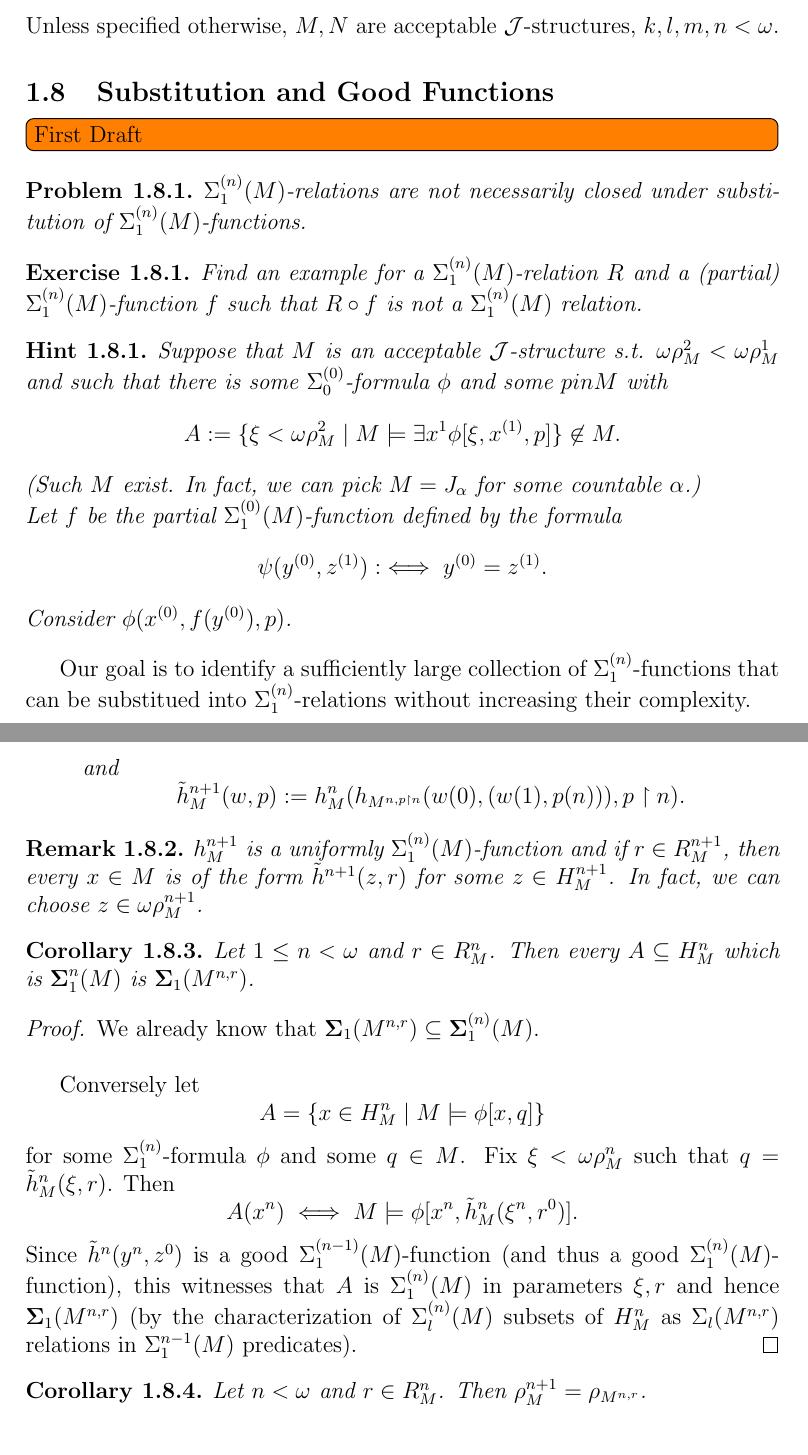
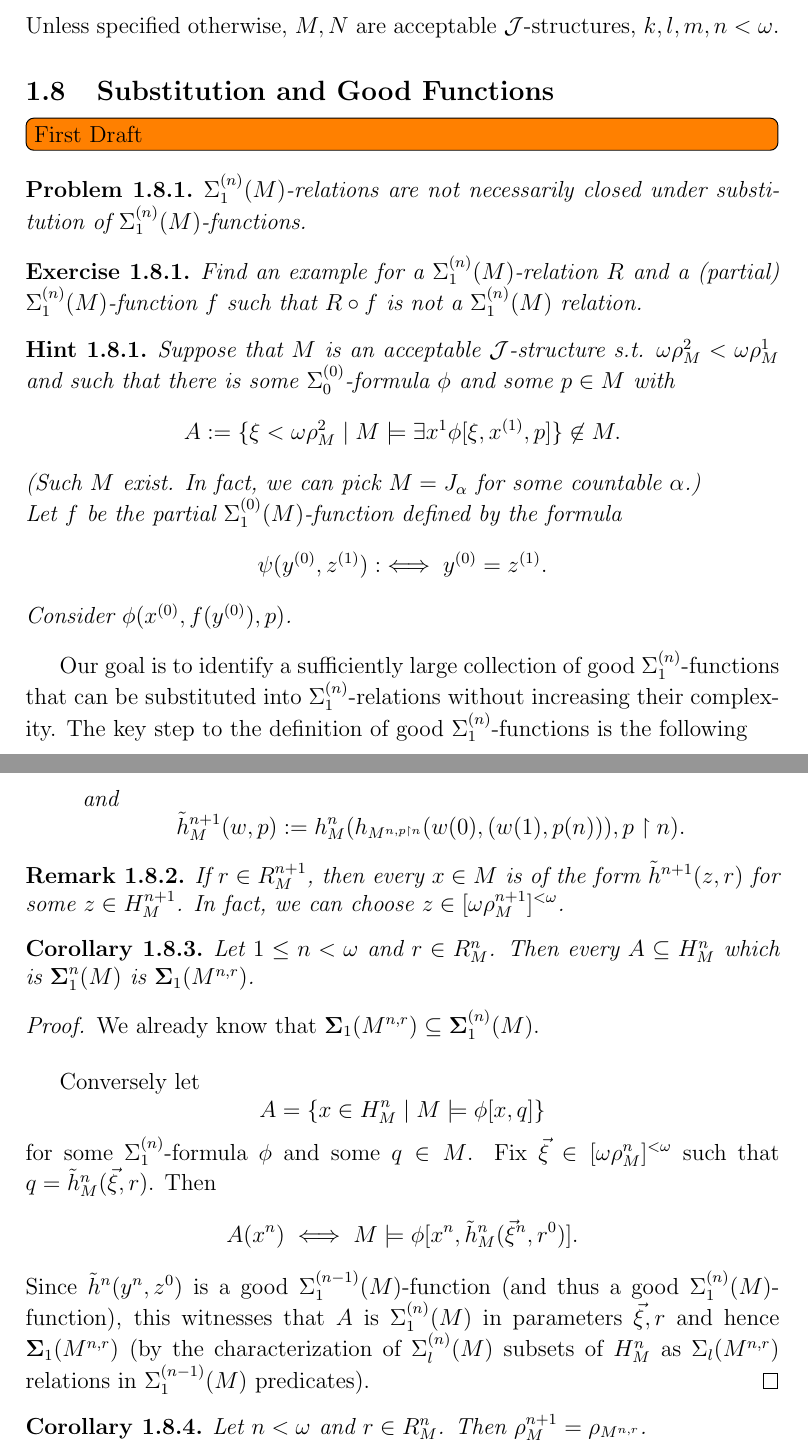
Before and after one commit to KappaDistributive/Fine-Structure-Rutgers-2019, a LaTeX document (main.tex): two parts of pages 1 and 5 of 12, joined at a grey line, cut so that both start at the same text. Compiled offline with pdfLaTeX.

Commit message:
fixed a bunch of typos

```diff
--- a/main.tex
+++ b/main.tex
@@ -122,7 +121,7 @@ $\mathcal{J}$-structures, $k,l,m,n < \omega$.
 \begin{hint}
   Suppose that $M$ is an acceptable $\mathcal{J}$-structure
   s.t. $\omega \rho^2_M < \omega \rho^1_M$ and such that there is some
-  $\Sigma^{(0)}_0$-formula $\phi$ and some $p in M$ with
+  $\Sigma^{(0)}_0$-formula $\phi$ and some $p \in M$ with
   \[
     A := \{ \xi < \omega \rho^2_M \mid M \models \exists x^1 \phi [
     \xi, x^{(1)}, p ] \} \not \in M.
@@ -136,9 +135,11 @@ $\mathcal{J}$-structures, $k,l,m,n < \omega$.
  Consider $\phi(x^{(0)}, f(y^{(0)}), p)$.
 \end{hint}
 
-Our goal is to identify a sufficiently large collection of
-$\Sigma^{(n)}_1$-functions that can be substitued into
-$\Sigma^{(n)}_1$-relations without increasing their complexity.
+Our goal is to identify a sufficiently large collection of good
+$\Sigma^{(n)}_1$-functions that can be substituted into
+$\Sigma^{(n)}_1$-relations without increasing their complexity. The
+key step to the definition of good $\Sigma^{(n)}_{1}$-functions is the
+following
 
 \begin{lemma}
   Let $n < \omega$ and $R(\vec{x}^{0}, \ldots, \vec{x}^n)$ be a
@@ -350,10 +353,9 @@ $r(n) \in R_{M^{n, r \restriction n}}$.
     \end{enumerate}
 \end{definition}
 \begin{remark}
-  $h^{n+1}_{M}$ is a uniformly $\Sigma^{(n)}_{1}(M)$-function and if
-  $r \in R^{n+1}_{M}$, then every $x \in M$ is of the form
+  If $r \in R^{n+1}_{M}$, then every $x \in M$ is of the form
   $\tilde{h}^{n+1}(z, r)$ for some $z \in H^{n+1}_{M}$. In fact, we
-  can choose $z \in \omega \rho^{n+1}_{M}$.
+  can choose $z \in [\omega \rho^{n+1}_{M}]^{<\omega}$.
 \end{remark}
 
 \begin{corollary} \label{cor:definability via very good parameters}
@@ -370,18 +372,19 @@ $r(n) \in R_{M^{n, r \restriction n}}$.
     A = \{ x \in H^{n}_{M} \mid M \models \phi[x, q] \}
   \]
   for some $\Sigma^{(n)}_{1}$-formula $\phi$ and some $q \in M$. Fix
-  $\xi < \omega \rho^{n}_{M}$ such that
-  $q = \tilde{h}^{n}_{M}(\xi, r)$. Then
+  $\vec{\xi} \in [\omega \rho^{n}_{M}]^{< \omega}$ such that
+  $q = \tilde{h}^{n}_{M}(\vec{\xi}, r)$. Then
   \[
-    A(x^{n}) \iff M \models \phi[x^{n}, \tilde{h}^{n}_{M}(\xi^{n}, r^{0})].
+    A(x^{n}) \iff M \models \phi[x^{n},
+    \tilde{h}^{n}_{M}(\vec{\xi}^{n}, r^{0})].
   \]
   Since $\tilde{h}^{n}(y^{n}, z^{0})$ is a good
   $\Sigma^{(n-1)}_{1}(M)$-function (and thus a good
   $\Sigma^{(n)}_{1}(M)$-function), this witnesses that $A$ is
-  $\Sigma^{(n)}_{1}(M)$ in parameters $\xi, r$ and hence
+  $\Sigma^{(n)}_{1}(M)$ in parameters $\vec{\xi}, r$ and hence
   $\boldsymbol{\Sigma}_{1}(M^{n,r})$ (by the characterization of
   $\Sigma^{(n)}_{l}(M)$ subsets of $H^{n}_{M}$ as
-  $\Sigma_{l}(M^{n,r})$ relations in $\Sigma^{n-1}_{1}(M)$
+  $\Sigma_{l}(M^{n,r})$ relations in $\Sigma^{(n-1)}_{1}(M)$
   predicates).
 \end{proof}
 
```
Also changed, not shown: main.pdf, main.tex (40 more changed lines).
